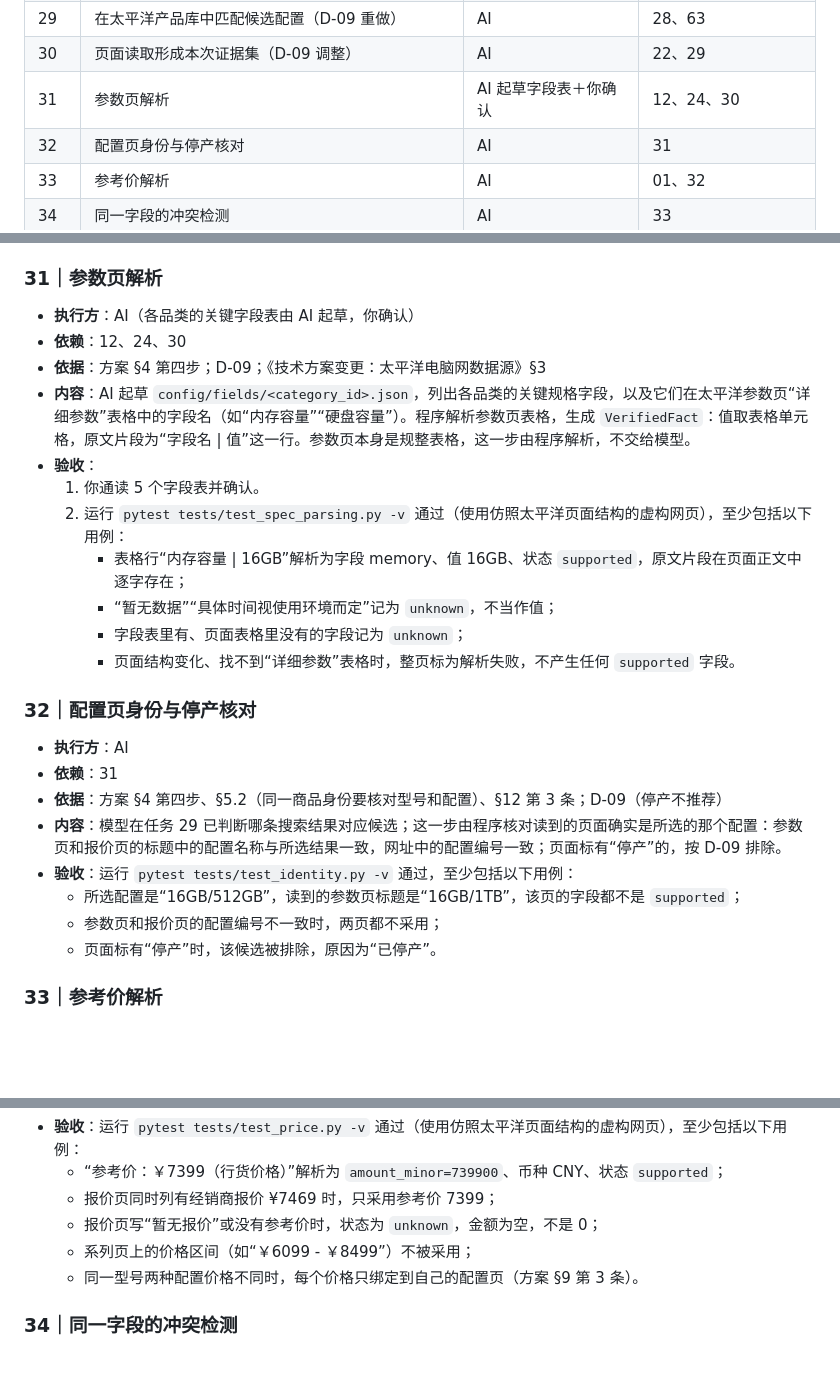
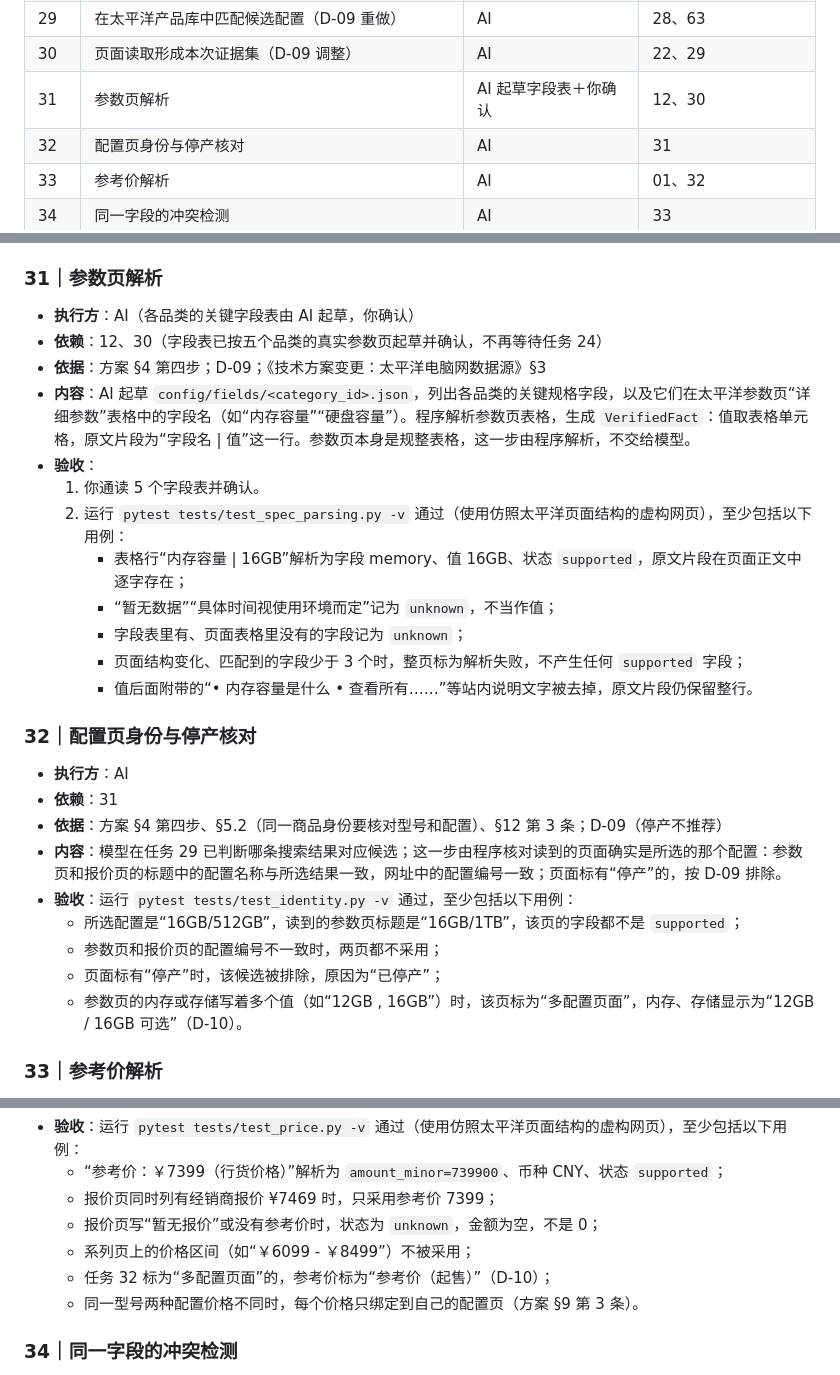
Before and after one commit to lieelemonster/AI-Purchase-Assistant, a Markdown page: outputs/AI购买助手_开发任务清单.md, 3 parts joined by grey strips. Rendered like a GitHub page; blank space fills up the shorter version.

Commit message:
D-10：多配置页面的处理；字段表 v1 已确认
多配置页面参数显示为可选范围、价格标为参考价（起售）；访问太平洋需限速；相应补充任务 31、32、33 的验收。

Co-authored-by: Cursor <cursoragent@cursor.com>

```diff
--- a/outputs/AI购买助手_开发任务清单.md
+++ b/outputs/AI购买助手_开发任务清单.md
@@ -90,7 +90,7 @@ flowchart LR
 | 28 | 候选生成（模型） | AI | 11、17 |
 | 29 | 在太平洋产品库中匹配候选配置（D-09 重做） | AI | 28、63 |
 | 30 | 页面读取形成本次证据集（D-09 调整） | AI | 22、29 |
-| 31 | 参数页解析 | AI 起草字段表＋你确认 | 12、24、30 |
+| 31 | 参数页解析 | AI 起草字段表＋你确认 | 12、30 |
 | 32 | 配置页身份与停产核对 | AI | 31 |
 | 33 | 参考价解析 | AI | 01、32 |
 | 34 | 同一字段的冲突检测 | AI | 33 |
@@ -451,7 +451,7 @@ flowchart LR
 ### 31｜参数页解析
 
 - **执行方**：AI（各品类的关键字段表由 AI 起草，你确认）
-- **依赖**：12、24、30
+- **依赖**：12、30（字段表已按五个品类的真实参数页起草并确认，不再等待任务 24）
 - **依据**：方案 §4 第四步；D-09；《技术方案变更：太平洋电脑网数据源》§3
 - **内容**：AI 起草 `config/fields/<category_id>.json`，列出各品类的关键规格字段，以及它们在太平洋参数页“详细参数”表格中的字段名（如“内存容量”“硬盘容量”）。程序解析参数页表格，生成 `VerifiedFact`：值取表格单元格，原文片段为“字段名 | 值”这一行。参数页本身是规整表格，这一步由程序解析，不交给模型。
 - **验收**：
@@ -460,7 +460,8 @@ flowchart LR
      - 表格行“内存容量 | 16GB”解析为字段 memory、值 16GB、状态 `supported`，原文片段在页面正文中逐字存在；
      - “暂无数据”“具体时间视使用环境而定”记为 `unknown`，不当作值；
      - 字段表里有、页面表格里没有的字段记为 `unknown`；
-     - 页面结构变化、找不到“详细参数”表格时，整页标为解析失败，不产生任何 `supported` 字段。
+     - 页面结构变化、匹配到的字段少于 3 个时，整页标为解析失败，不产生任何 `supported` 字段；
+     - 值后面附带的“• 内存容量是什么 • 查看所有……”等站内说明文字被去掉，原文片段仍保留整行。
 
 ### 32｜配置页身份与停产核对
 
@@ -471,7 +472,8 @@ flowchart LR
 - **验收**：运行 `pytest tests/test_identity.py -v` 通过，至少包括以下用例：
   - 所选配置是“16GB/512GB”，读到的参数页标题是“16GB/1TB”，该页的字段都不是 `supported`；
   - 参数页和报价页的配置编号不一致时，两页都不采用；
-  - 页面标有“停产”时，该候选被排除，原因为“已停产”。
+  - 页面标有“停产”时，该候选被排除，原因为“已停产”；
+  - 参数页的内存或存储写着多个值（如“12GB , 16GB”）时，该页标为“多配置页面”，内存、存储显示为“12GB / 16GB 可选”（D-10）。
 
 ### 33｜参考价解析
 
@@ -484,6 +486,7 @@ flowchart LR
   - 报价页同时列有经销商报价 ¥7469 时，只采用参考价 7399；
   - 报价页写“暂无报价”或没有参考价时，状态为 `unknown`，金额为空，不是 0；
   - 系列页上的价格区间（如“￥6099 - ￥8499”）不被采用；
+  - 任务 32 标为“多配置页面”的，参考价标为“参考价（起售）”（D-10）；
   - 同一型号两种配置价格不同时，每个价格只绑定到自己的配置页（方案 §9 第 3 条）。
 
 ### 34｜同一字段的冲突检测
```
Also changed, not shown: docs/decisions.md (+10 -0 lines).
